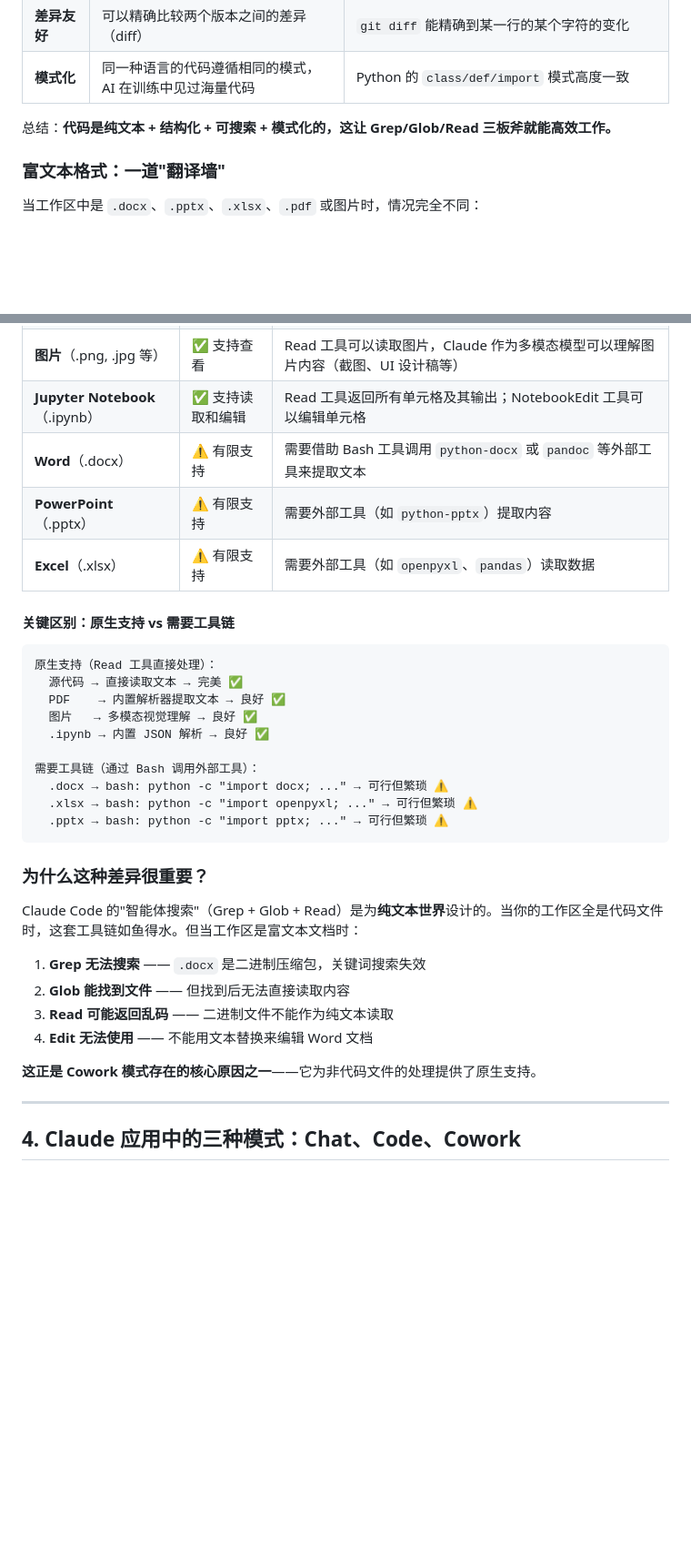
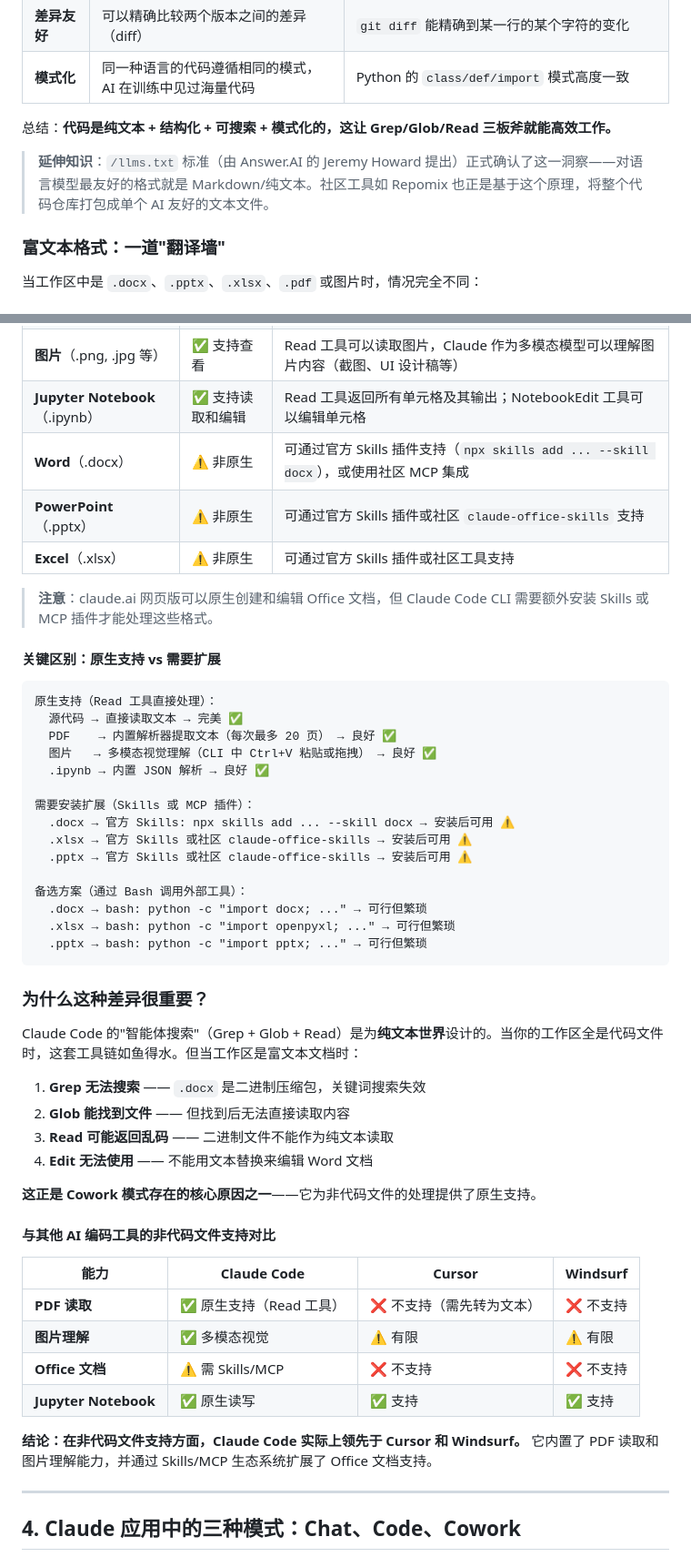
Before and after one commit to prod2zzr/framework-understanding, a Markdown page: claude-code-deep-dive.md, 2 parts joined by grey strips. Shown at 91% size. GitHub-like rendering; blank space fills up the shorter version.

Commit message:
Enhance file format section with Skills/MCP details and cross-tool comparison
Add official Skills plugin info for Office formats, llms.txt standard reference,
and comparison table showing Claude Code leads in non-code file support.

https://claude.ai/code/session_01UiacZ8iufmWMsaZriXzPWT

````diff
--- a/claude-code-deep-dive.md
+++ b/claude-code-deep-dive.md
@@ -179,6 +179,8 @@ Claude Code 的隐私保护基于一个核心原则：**最小化数据传输**
 
 总结：**代码是纯文本 + 结构化 + 可搜索 + 模式化的，这让 Grep/Glob/Read 三板斧就能高效工作。**
 
+> **延伸知识**：`/llms.txt` 标准（由 Answer.AI 的 Jeremy Howard 提出）正式确认了这一洞察——对语言模型最友好的格式就是 Markdown/纯文本。社区工具如 Repomix 也正是基于这个原理，将整个代码仓库打包成单个 AI 友好的文本文件。
+
 ### 富文本格式：一道"翻译墙"
 
 当工作区中是 `.docx`、`.pptx`、`.xlsx`、`.pdf` 或图片时，情况完全不同：
@@ -218,23 +220,30 @@ PDF (.pdf)
 | **PDF** | ✅ 支持读取 | Read 工具可以读取 PDF，支持指定页码范围（如 `pages: "1-5"`）；大型 PDF（>10页）必须指定页码 |
 | **图片**（.png, .jpg 等） | ✅ 支持查看 | Read 工具可以读取图片，Claude 作为多模态模型可以理解图片内容（截图、UI 设计稿等） |
 | **Jupyter Notebook**（.ipynb） | ✅ 支持读取和编辑 | Read 工具返回所有单元格及其输出；NotebookEdit 工具可以编辑单元格 |
-| **Word**（.docx） | ⚠️ 有限支持 | 需要借助 Bash 工具调用 `python-docx` 或 `pandoc` 等外部工具来提取文本 |
-| **PowerPoint**（.pptx） | ⚠️ 有限支持 | 需要外部工具（如 `python-pptx`）提取内容 |
-| **Excel**（.xlsx） | ⚠️ 有限支持 | 需要外部工具（如 `openpyxl`、`pandas`）读取数据 |
+| **Word**（.docx） | ⚠️ 非原生 | 可通过官方 Skills 插件支持（`npx skills add ... --skill docx`），或使用社区 MCP 集成 |
+| **PowerPoint**（.pptx） | ⚠️ 非原生 | 可通过官方 Skills 插件或社区 `claude-office-skills` 支持 |
+| **Excel**（.xlsx） | ⚠️ 非原生 | 可通过官方 Skills 插件或社区工具支持 |
 
-#### 关键区别：原生支持 vs 需要工具链
+> **注意**：claude.ai 网页版可以原生创建和编辑 Office 文档，但 Claude Code CLI 需要额外安装 Skills 或 MCP 插件才能处理这些格式。
+
+#### 关键区别：原生支持 vs 需要扩展
 
 ```
 原生支持（Read 工具直接处理）：
   源代码 → 直接读取文本 → 完美 ✅
-  PDF    → 内置解析器提取文本 → 良好 ✅
-  图片   → 多模态视觉理解 → 良好 ✅
+  PDF    → 内置解析器提取文本（每次最多 20 页） → 良好 ✅
+  图片   → 多模态视觉理解（CLI 中 Ctrl+V 粘贴或拖拽） → 良好 ✅
   .ipynb → 内置 JSON 解析 → 良好 ✅
 
-需要工具链（通过 Bash 调用外部工具）：
-  .docx → bash: python -c "import docx; ..." → 可行但繁琐 ⚠️
-  .xlsx → bash: python -c "import openpyxl; ..." → 可行但繁琐 ⚠️
-  .pptx → bash: python -c "import pptx; ..." → 可行但繁琐 ⚠️
+需要安装扩展（Skills 或 MCP 插件）：
+  .docx → 官方 Skills: npx skills add ... --skill docx → 安装后可用 ⚠️
+  .xlsx → 官方 Skills 或社区 claude-office-skills → 安装后可用 ⚠️
+  .pptx → 官方 Skills 或社区 claude-office-skills → 安装后可用 ⚠️
+
+备选方案（通过 Bash 调用外部工具）：
+  .docx → bash: python -c "import docx; ..." → 可行但繁琐
+  .xlsx → bash: python -c "import openpyxl; ..." → 可行但繁琐
+  .pptx → bash: python -c "import pptx; ..." → 可行但繁琐
 ```
 
 ### 为什么这种差异很重要？
@@ -247,6 +256,17 @@ Claude Code 的"智能体搜索"（Grep + Glob + Read）是为**纯文本世界*
 4. **Edit 无法使用** —— 不能用文本替换来编辑 Word 文档
 
 **这正是 Cowork 模式存在的核心原因之一**——它为非代码文件的处理提供了原生支持。
+
+#### 与其他 AI 编码工具的非代码文件支持对比
+
+| 能力 | Claude Code | Cursor | Windsurf |
+|------|-------------|--------|----------|
+| **PDF 读取** | ✅ 原生支持（Read 工具） | ❌ 不支持（需先转为文本） | ❌ 不支持 |
+| **图片理解** | ✅ 多模态视觉 | ⚠️ 有限 | ⚠️ 有限 |
+| **Office 文档** | ⚠️ 需 Skills/MCP | ❌ 不支持 | ❌ 不支持 |
+| **Jupyter Notebook** | ✅ 原生读写 | ✅ 支持 | ✅ 支持 |
+
+**结论：在非代码文件支持方面，Claude Code 实际上领先于 Cursor 和 Windsurf。** 它内置了 PDF 读取和图片理解能力，并通过 Skills/MCP 生态系统扩展了 Office 文档支持。
 
 ---
 
````
